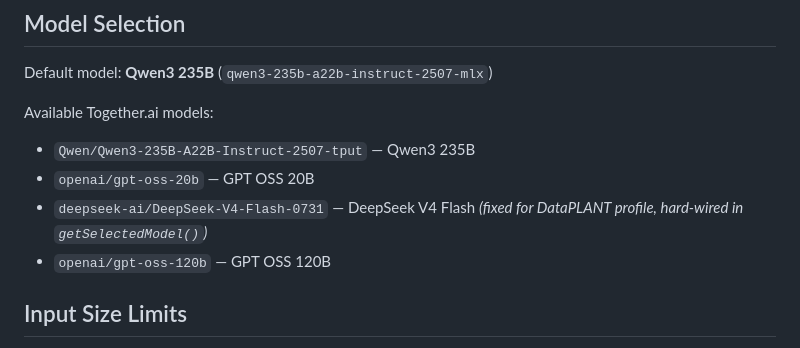
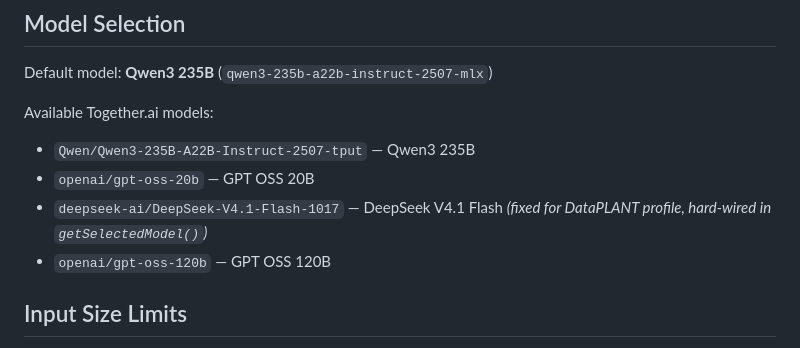
Before and after one commit to usadellab/dmp-eva, a Markdown page: README.md, the part around the change. GitHub-like rendering.

Commit message:
README: DataPLANT profile model is now DeepSeek-V4.1-Flash-1017
Co-Authored-By: Claude Opus 5.5 <noreply@anthropic.com>
Claude-Session: https://claude.ai/code/session_01J6FNXDisGAt3qMKFi7WfLx

```diff
--- a/README.md
+++ b/README.md
@@ -44,7 +44,7 @@ Default model: **Qwen3 235B** (`qwen3-235b-a22b-instruct-2507-mlx`)
 Available Together.ai models:
 - `Qwen/Qwen3-235B-A22B-Instruct-2507-tput` — Qwen3 235B
 - `openai/gpt-oss-20b` — GPT OSS 20B
-- `deepseek-ai/DeepSeek-V4-Flash-0731` — DeepSeek V4 Flash *(fixed for DataPLANT profile, hard-wired in `getSelectedModel()`)*
+- `deepseek-ai/DeepSeek-V4.1-Flash-1017` — DeepSeek V4.1 Flash *(fixed for DataPLANT profile, hard-wired in `getSelectedModel()`)*
 - `openai/gpt-oss-120b` — GPT OSS 120B
 
 ## Input Size Limits
```
